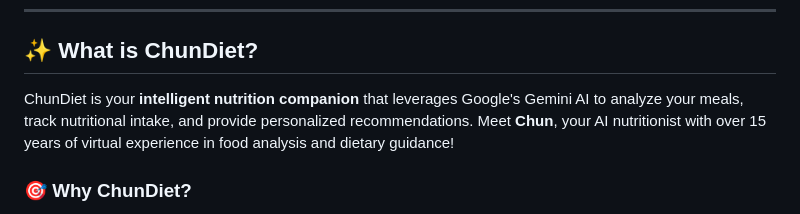
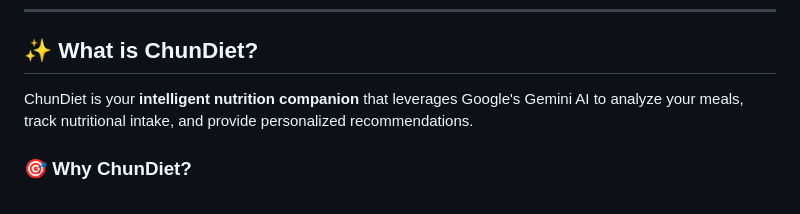
Before and after one commit to Chungus1310/ChunDiet, a Markdown page: README.md, the part around the change. Drawn GitHub-style.

```diff
--- a/README.md
+++ b/README.md
@@ -23,7 +23,7 @@
 
 ## ✨ What is ChunDiet?
 
-ChunDiet is your **intelligent nutrition companion** that leverages Google's Gemini AI to analyze your meals, track nutritional intake, and provide personalized recommendations. Meet **Chun**, your AI nutritionist with over 15 years of virtual experience in food analysis and dietary guidance!
+ChunDiet is your **intelligent nutrition companion** that leverages Google's Gemini AI to analyze your meals, track nutritional intake, and provide personalized recommendations.
 
 ### 🎯 Why ChunDiet?
 
```
